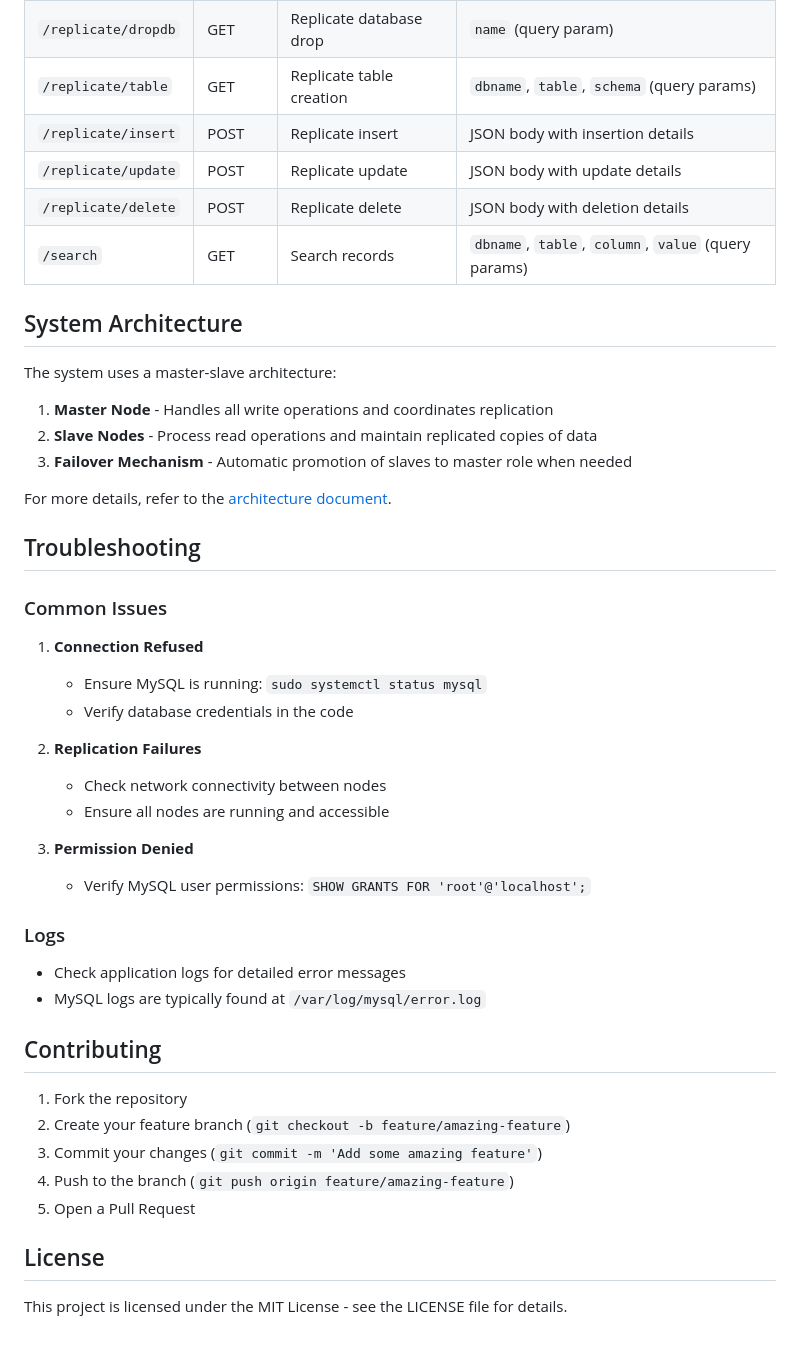
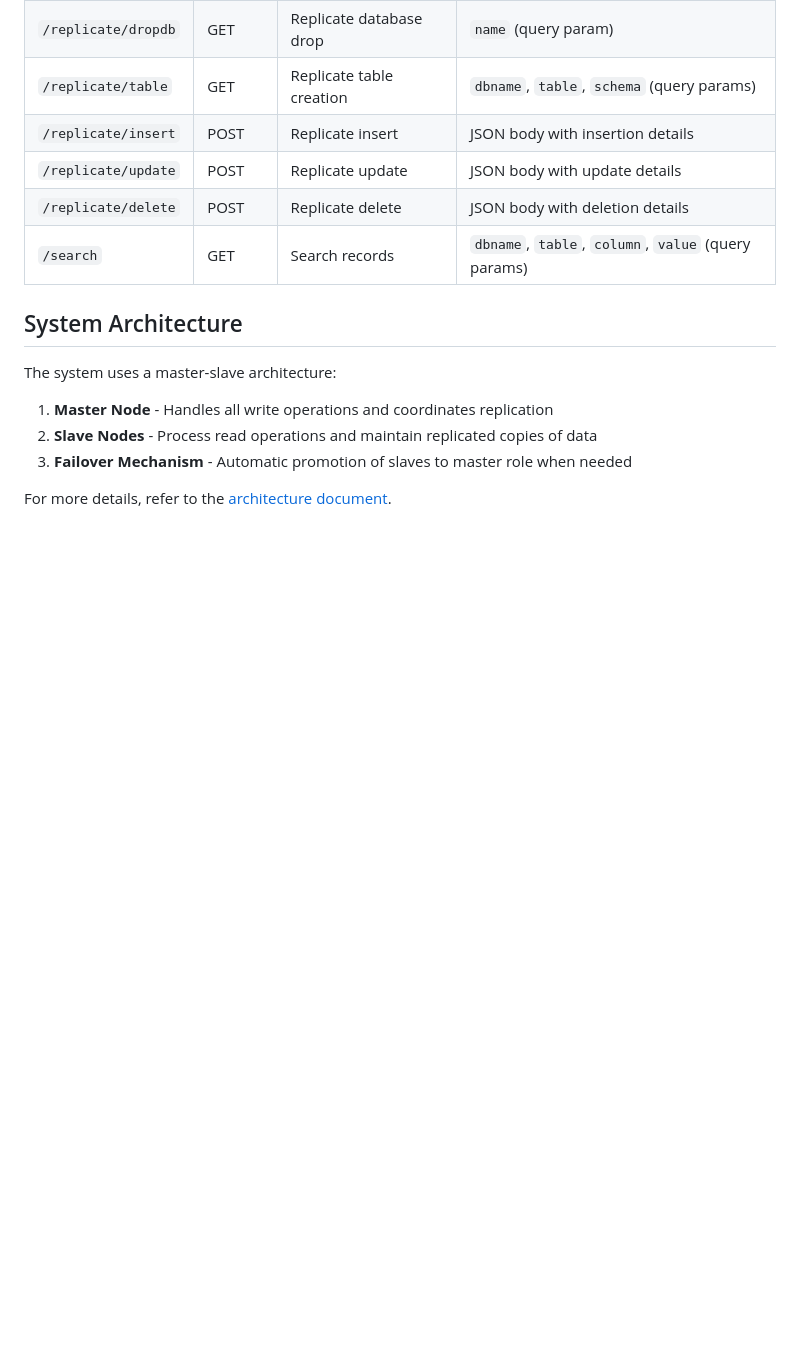
Before and after one commit to Eman5112/Distributed-Database-Systems, a Markdown page: README.md, the part around the change. GitHub-like rendering; blank space fills up the shorter version.

```diff
--- a/README.md
+++ b/README.md
@@ -327,35 +327,3 @@ The system uses a master-slave architecture:
 3. **Failover Mechanism** - Automatic promotion of slaves to master role when needed
 
 For more details, refer to the [architecture document](./ARCHITECTURE.md).
-
-## Troubleshooting
-
-### Common Issues
-
-1. **Connection Refused**
-   - Ensure MySQL is running: `sudo systemctl status mysql`
-   - Verify database credentials in the code
-
-2. **Replication Failures**
-   - Check network connectivity between nodes
-   - Ensure all nodes are running and accessible
-
-3. **Permission Denied**
-   - Verify MySQL user permissions: `SHOW GRANTS FOR 'root'@'localhost';`
-
-### Logs
-
-- Check application logs for detailed error messages
-- MySQL logs are typically found at `/var/log/mysql/error.log`
-
-## Contributing
-
-1. Fork the repository
-2. Create your feature branch (`git checkout -b feature/amazing-feature`)
-3. Commit your changes (`git commit -m 'Add some amazing feature'`)
-4. Push to the branch (`git push origin feature/amazing-feature`)
-5. Open a Pull Request
-
-## License
-
-This project is licensed under the MIT License - see the LICENSE file for details.
```
